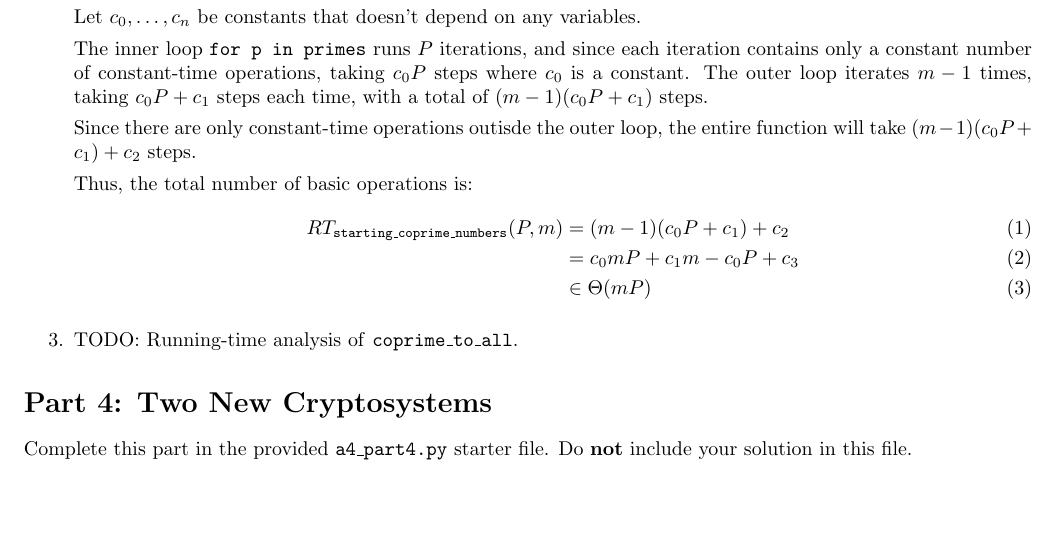
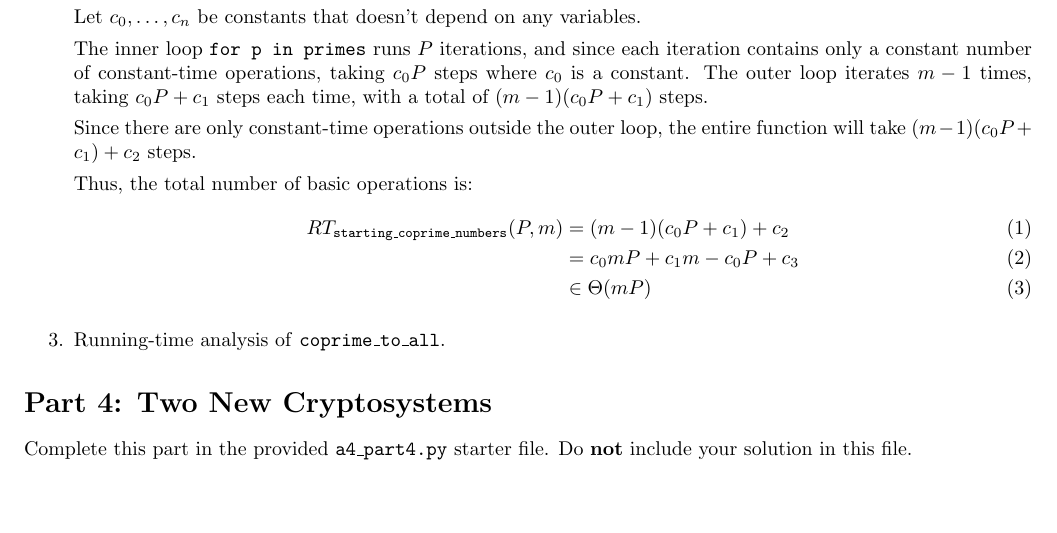
Before and after one commit to hykilpikonna/CSC110, a LaTeX problem sheet (assignments/a4/a4.tex): part of page 6 of 6, cut so that both start at the same text. Compiled offline with pdfLaTeX.

Commit message:
[F] A4 P3.2 Fix typo

```diff
--- a/assignments/a4/a4.tex
+++ b/assignments/a4/a4.tex
@@ -274,7 +274,7 @@ Let $c_0, \dots, c_n$ be constants that doesn't depend on any variables.
 
 The inner loop \code{for p in primes} runs $P$ iterations, and since each iteration contains only a constant number of constant-time operations, taking $c_0P$ steps where $c_0$ is a constant. The outer loop iterates $m - 1$ times, taking $c_0P + c_1$ steps each time, with a total of $(m - 1)(c_0P + c_1)$ steps.
 
-Since there are only constant-time operations outisde the outer loop, the entire function will take $(m - 1)(c_0P + c_1) + c_2$ steps.
+Since there are only constant-time operations outside the outer loop, the entire function will take $(m - 1)(c_0P + c_1) + c_2$ steps.
 
 Thus, the total number of basic operations is:
 \begin{align}
@@ -282,8 +282,9 @@ RT_{\code{starting\_coprime\_numbers}}(P, m) &= (m - 1)(c_0P + c_1) + c_2 \\
 & = c_0mP + c_1m - c_0P + c_3 \\
 & \in \Theta(mP)
 \end{align}
+
 \item[3.]
-TODO: Running-time analysis of \texttt{coprime\_to\_all}.
+Running-time analysis of \texttt{coprime\_to\_all}.
 \end{enumerate}
 
 \section*{Part 4: Two New Cryptosystems}
```
